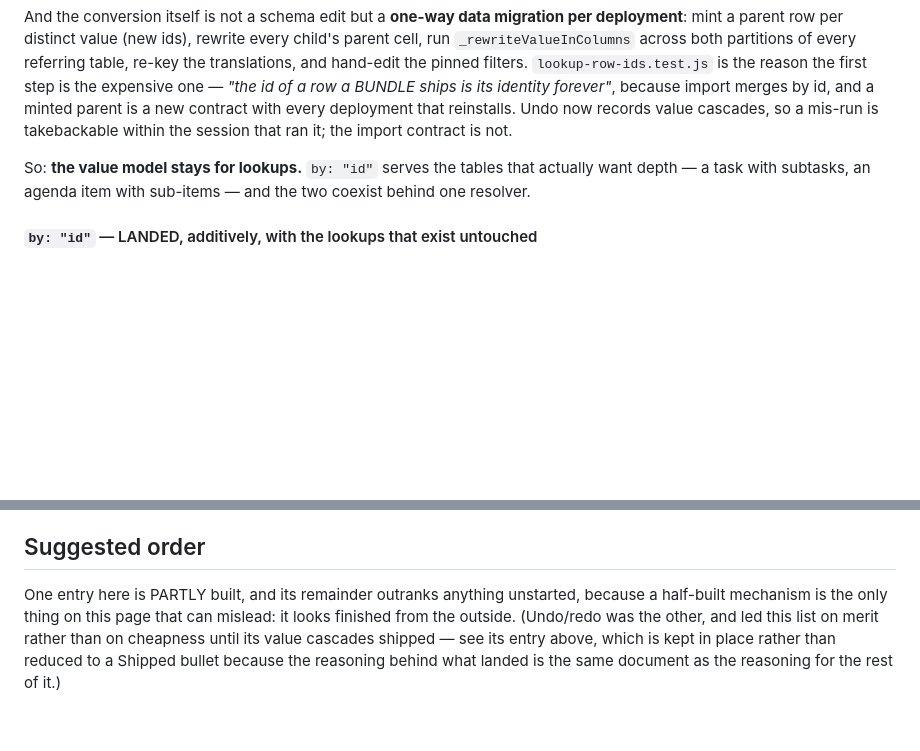
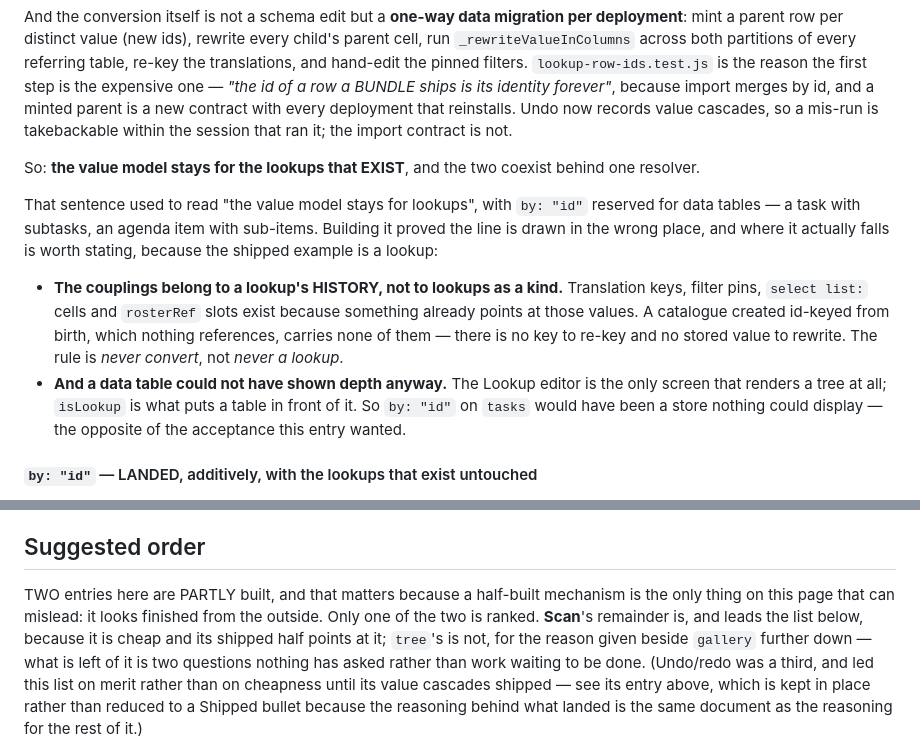
Before and after one commit to miikka75/dbUI, a Markdown page: ROADMAP.md, 2 parts joined by grey strips. GitHub-like rendering; blank space fills up the shorter version.

```diff
--- a/ROADMAP.md
+++ b/ROADMAP.md
@@ -1140,8 +1143,20 @@ one — *"the id of a row a BUNDLE ships is its identity forever"*, because impo
 minted parent is a new contract with every deployment that reinstalls. Undo now records value cascades,
 so a mis-run is takebackable within the session that ran it; the import contract is not.
 
-So: **the value model stays for lookups.** `by: "id"` serves the tables that actually want depth — a
-task with subtasks, an agenda item with sub-items — and the two coexist behind one resolver.
+So: **the value model stays for the lookups that EXIST**, and the two coexist behind one resolver.
+
+That sentence used to read "the value model stays for lookups", with `by: "id"` reserved for data tables
+— a task with subtasks, an agenda item with sub-items. Building it proved the line is drawn in the
+wrong place, and where it actually falls is worth stating, because the shipped example is a lookup:
+
+- **The couplings belong to a lookup's HISTORY, not to lookups as a kind.** Translation keys, filter
+  pins, `select list:` cells and `rosterRef` slots exist because something already points at those
+  values. A catalogue created id-keyed from birth, which nothing references, carries none of them —
+  there is no key to re-key and no stored value to rewrite. The rule is *never convert*, not *never a
+  lookup*.
+- **And a data table could not have shown depth anyway.** The Lookup editor is the only screen that
+  renders a tree at all; `isLookup` is what puts a table in front of it. So `by: "id"` on `tasks` would
+  have been a store nothing could display — the opposite of the acceptance this entry wanted.
 
 #### `by: "id"` — LANDED, additively, with the lookups that exist untouched
 
@@ -1409,9 +1436,12 @@ Recorded so the roadmap shows what graduated rather than silently shrinking.
 
 ## Suggested order
 
-One entry here is PARTLY built, and its remainder outranks anything unstarted, because a half-built
-mechanism is the only thing on this page that can mislead: it looks finished from the outside.
-(Undo/redo was the other, and led this list on merit rather than on cheapness until its value cascades
+TWO entries here are PARTLY built, and that matters because a half-built mechanism is the only thing on
+this page that can mislead: it looks finished from the outside. Only one of the two is ranked. **Scan**'s
+remainder is, and leads the list below, because it is cheap and its shipped half points at it; `tree`'s
+is not, for the reason given beside `gallery` further down — what is left of it is two questions nothing
+has asked rather than work waiting to be done.
+(Undo/redo was a third, and led this list on merit rather than on cheapness until its value cascades
 shipped — see its entry above, which is kept in place rather than reduced to a Shipped bullet because
 the reasoning behind what landed is the same document as the reasoning for the rest of it.)
 
```
Also changed, not shown: other parts of ROADMAP.md (+33 -18 lines).
